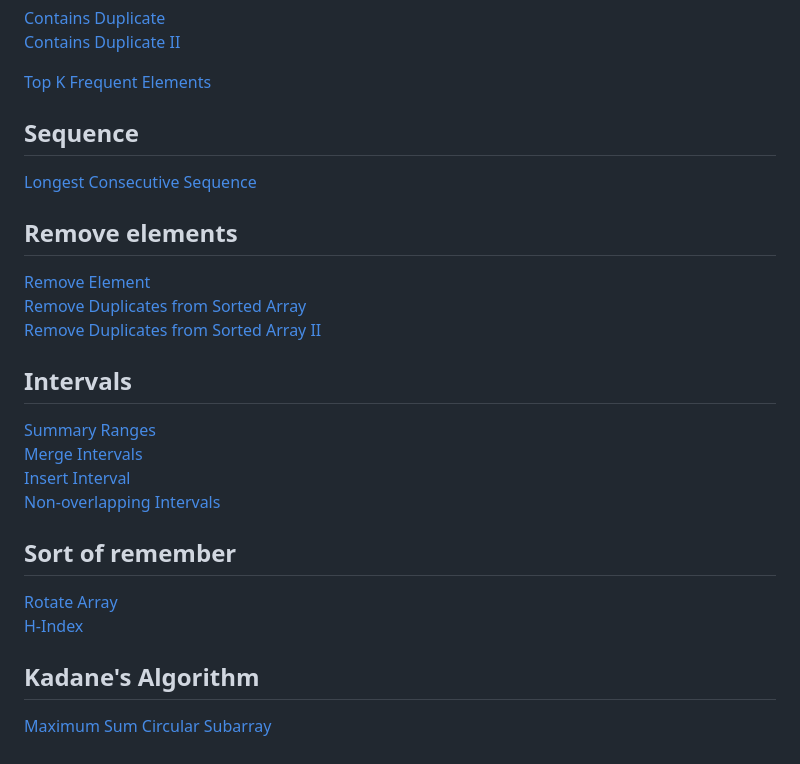
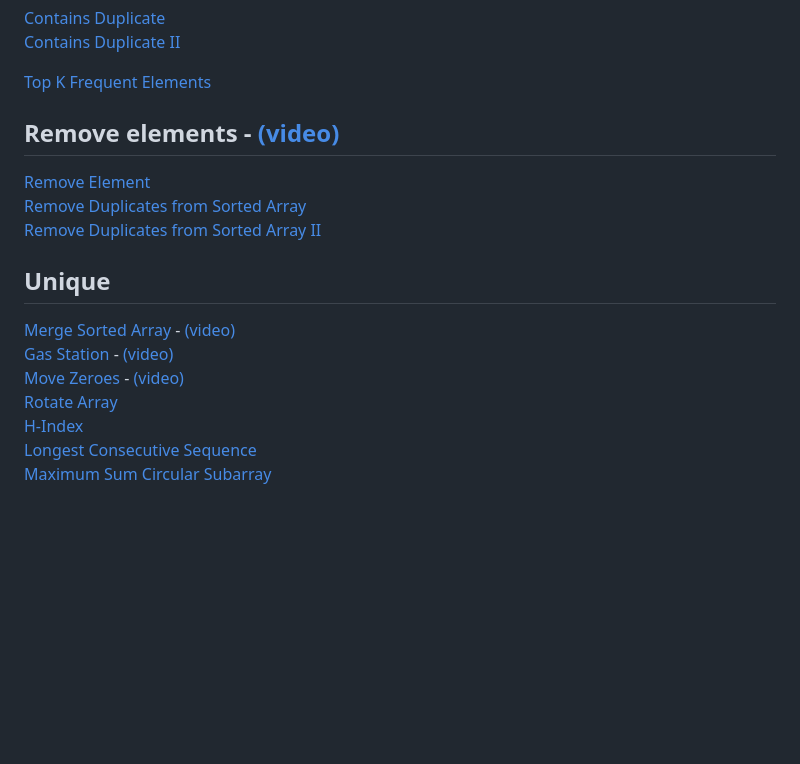
Before and after one commit to Manku27/peer-code, a Markdown page: markdown/Arrays.md, the part around one of its changes. Drawn GitHub-style; blank space fills up the shorter version.

Commit message:
add video for remove elements

```diff
--- a/markdown/Arrays.md
+++ b/markdown/Arrays.md
@@ -59,28 +53,18 @@
 
 [Top K Frequent Elements](https://leetcode.com/problems/top-k-frequent-elements/)
 
-## Sequence
-
-[Longest Consecutive Sequence](https://leetcode.com/problems/longest-consecutive-sequence/)
-
-## Remove elements
+## Remove elements - [(video)](https://youtu.be/bj9W9GBn9DU)
 
 [Remove Element](https://leetcode.com/problems/remove-element/)\
 [Remove Duplicates from Sorted Array](https://leetcode.com/problems/remove-duplicates-from-sorted-array/)\
 [Remove Duplicates from Sorted Array II](https://leetcode.com/problems/remove-duplicates-from-sorted-array-ii/)
 
-## Intervals
+## Unique
 
-[Summary Ranges](https://leetcode.com/problems/summary-ranges/)\
-[Merge Intervals](https://leetcode.com/problems/merge-intervals/)\
-[Insert Interval](https://leetcode.com/problems/insert-interval/)\
-[Non-overlapping Intervals](https://leetcode.com/problems/non-overlapping-intervals/)
-
-## Sort of remember
-
+[Merge Sorted Array](https://leetcode.com/problems/merge-sorted-array/) - [(video)](https://youtu.be/E3FeuICmpRk?si=z_ennZw0FqcbNwyZ)\
+[Gas Station](https://leetcode.com/problems/gas-station/) - [(video)](https://youtu.be/rDxDXlRmxag?si=zPwDBONx1auk9D5D)\
+[Move Zeroes](https://leetcode.com/problems/move-zeroes/) - [(video)](https://youtu.be/aCRpvdurAJw?si=oKggqnB_jYOH3oBk)\
 [Rotate Array](https://leetcode.com/problems/rotate-array/)\
-[H-Index](https://leetcode.com/problems/h-index/)
-
-## Kadane's Algorithm
-
+[H-Index](https://leetcode.com/problems/h-index/)\
+[Longest Consecutive Sequence](https://leetcode.com/problems/longest-consecutive-sequence/)\
 [Maximum Sum Circular Subarray](https://leetcode.com/problems/maximum-sum-circular-subarray/)
```
Also changed, not shown: other parts of markdown/Arrays.md (+0 -6 lines), markdown/Matrices.md (added, +6 -0 lines).
